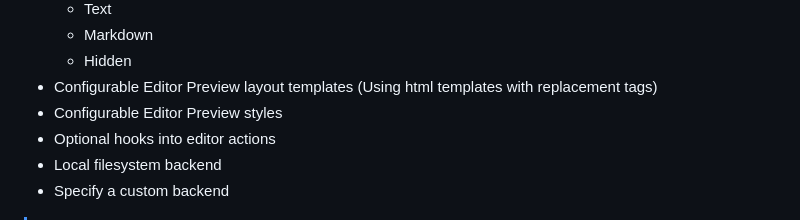
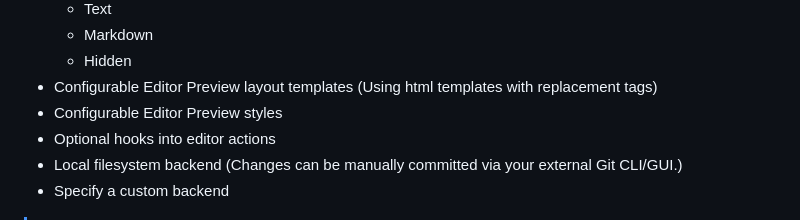
Before and after one commit to Sammy-T/snow-cms, a Markdown page: README.md, the part around the change. GitHub-like rendering.

Commit message:
Clarify local backend feature

```diff
--- a/README.md
+++ b/README.md
@@ -15,7 +15,7 @@ I created this project because I wanted a CMS with a rich-text markdown widget,
 - Configurable Editor Preview layout templates (Using html templates with replacement tags)
 - Configurable Editor Preview styles
 - Optional hooks into editor actions
-- Local filesystem backend
+- Local filesystem backend (Changes can be manually committed via your external Git CLI/GUI.)
 - Specify a custom backend
 
 > [!NOTE]
```
